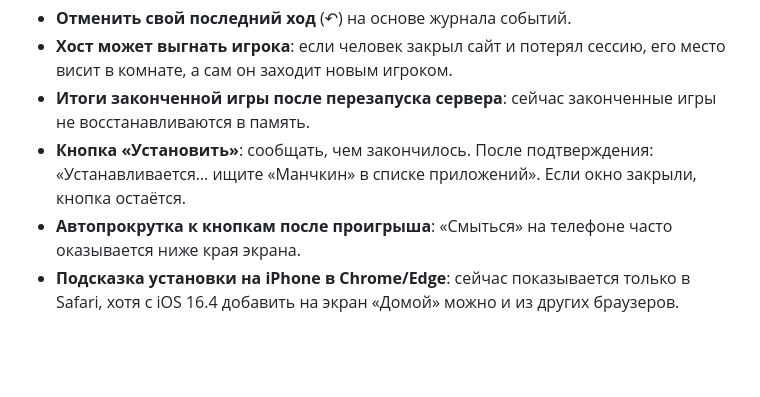
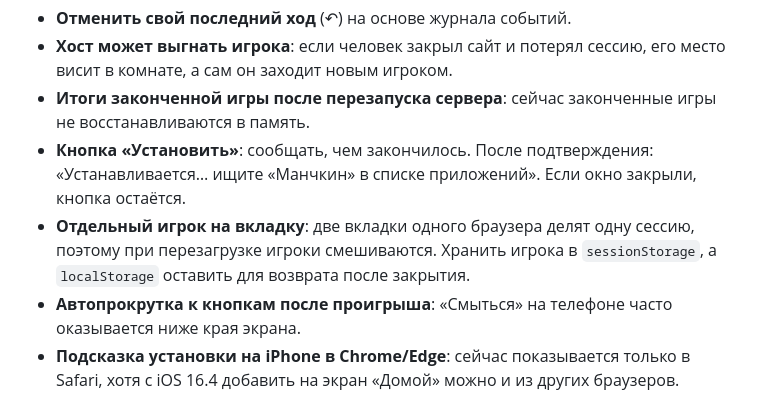
Before and after one commit to kuz4dev/munchkin_tracker, a Markdown page: todo.md, the part around the change. Drawn GitHub-style; blank space fills up the shorter version.

Commit message:
docs: todo about sessions shared between tabs

```diff
--- a/todo.md
+++ b/todo.md
@@ -17,6 +17,7 @@
 - **Хост может выгнать игрока**: если человек закрыл сайт и потерял сессию, его место висит в комнате, а сам он заходит новым игроком.
 - **Итоги законченной игры после перезапуска сервера**: сейчас законченные игры не восстанавливаются в память.
 - **Кнопка «Установить»**: сообщать, чем закончилось. После подтверждения: «Устанавливается… ищите «Манчкин» в списке приложений». Если окно закрыли, кнопка остаётся.
+- **Отдельный игрок на вкладку**: две вкладки одного браузера делят одну сессию, поэтому при перезагрузке игроки смешиваются. Хранить игрока в `sessionStorage`, а `localStorage` оставить для возврата после закрытия.
 - **Автопрокрутка к кнопкам после проигрыша**: «Смыться» на телефоне часто оказывается ниже края экрана.
 - **Подсказка установки на iPhone в Chrome/Edge**: сейчас показывается только в Safari, хотя с iOS 16.4 добавить на экран «Домой» можно и из других браузеров.
 
```
